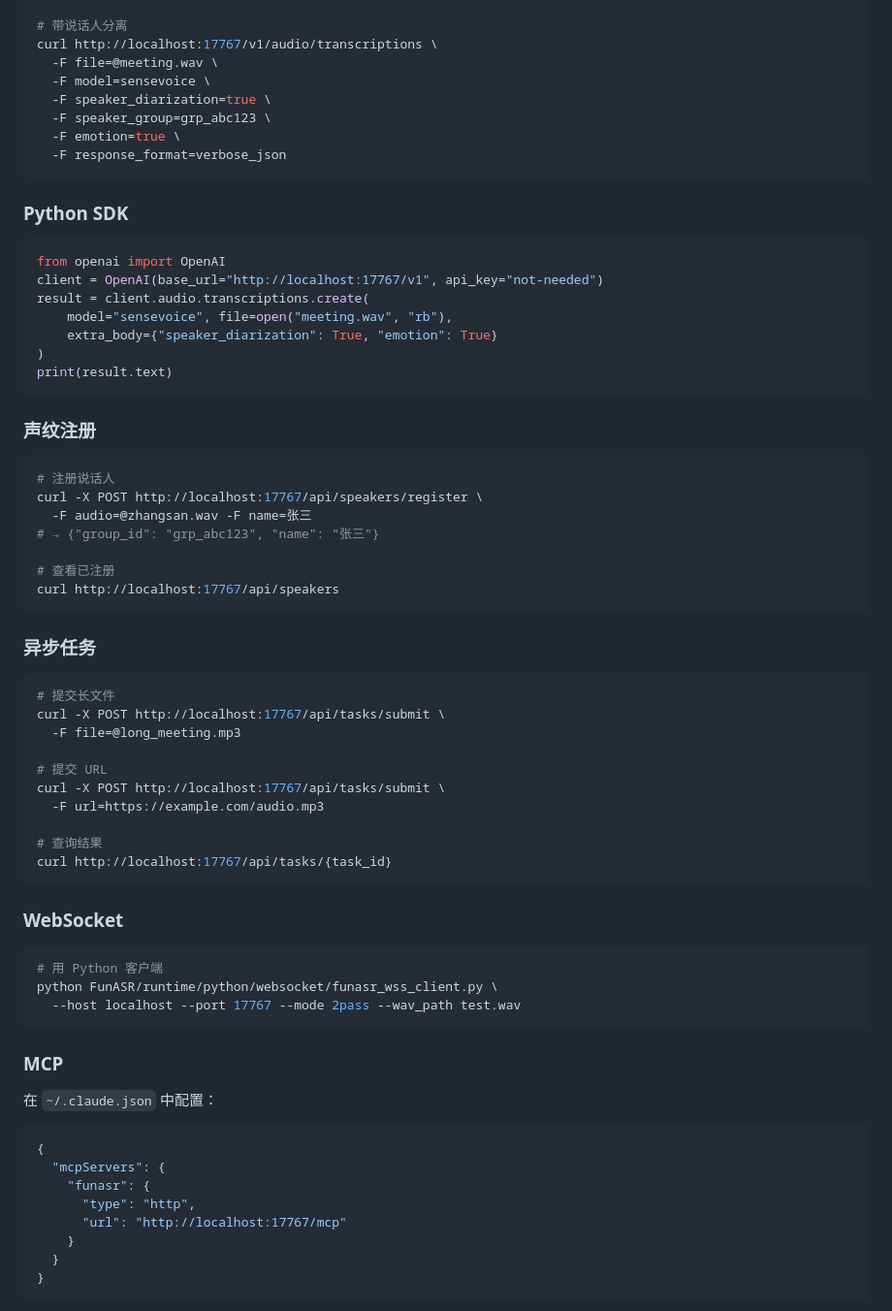
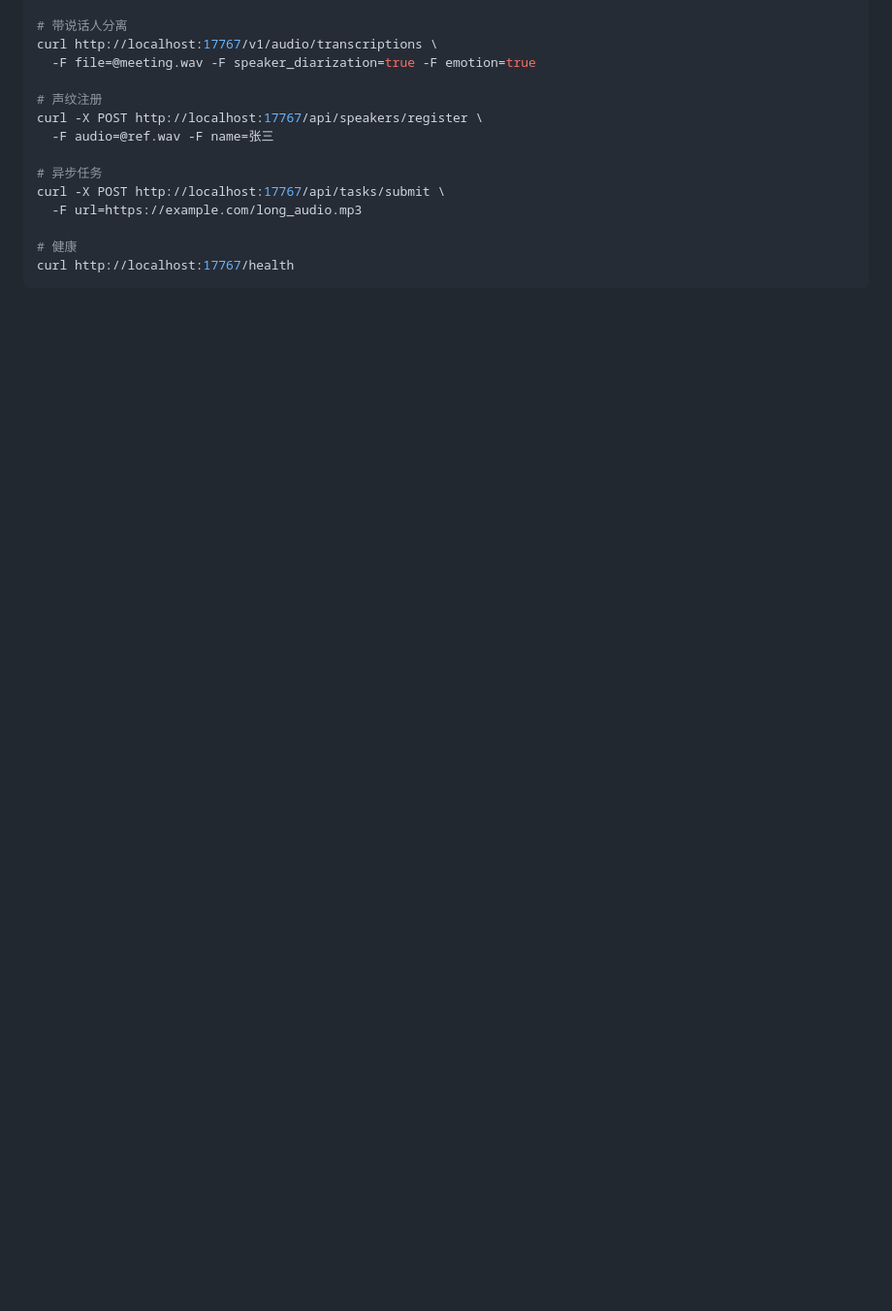
Before and after one commit to ZiDuNet/funasr, a Markdown page: README.md, the part around one of its changes. Shown at 97% size. Rendered like a GitHub page; blank space fills up the shorter version.

````diff
--- a/README.md
+++ b/README.md
@@ -65,73 +77,17 @@ curl http://localhost:17767/v1/audio/transcriptions \
 
 # 带说话人分离
 curl http://localhost:17767/v1/audio/transcriptions \
-  -F file=@meeting.wav \
-  -F model=sensevoice \
-  -F speaker_diarization=true \
-  -F speaker_group=grp_abc123 \
-  -F emotion=true \
-  -F response_format=verbose_json
+  -F file=@meeting.wav -F speaker_diarization=true -F emotion=true
+
+# 声纹注册
+curl -X POST http://localhost:17767/api/speakers/register \
+  -F audio=@ref.wav -F name=张三
+
+# 异步任务
+curl -X POST http://localhost:17767/api/tasks/submit \
+  -F url=https://example.com/long_audio.mp3
+
+# 健康
+curl http://localhost:17767/health
 ```
 
-### Python SDK
-
-```python
-from openai import OpenAI
-client = OpenAI(base_url="http://localhost:17767/v1", api_key="not-needed")
-result = client.audio.transcriptions.create(
-    model="sensevoice", file=open("meeting.wav", "rb"),
-    extra_body={"speaker_diarization": True, "emotion": True}
-)
-print(result.text)
-```
-
-### 声纹注册
-
-```bash
-# 注册说话人
-curl -X POST http://localhost:17767/api/speakers/register \
-  -F audio=@zhangsan.wav -F name=张三
-# → {"group_id": "grp_abc123", "name": "张三"}
-
-# 查看已注册
-curl http://localhost:17767/api/speakers
-```
-
-### 异步任务
-
-```bash
-# 提交长文件
-curl -X POST http://localhost:17767/api/tasks/submit \
-  -F file=@long_meeting.mp3
-
-# 提交 URL
-curl -X POST http://localhost:17767/api/tasks/submit \
-  -F url=https://example.com/audio.mp3
-
-# 查询结果
-curl http://localhost:17767/api/tasks/{task_id}
-```
-
-### WebSocket
-
-```python
-# 用 Python 客户端
-python FunASR/runtime/python/websocket/funasr_wss_client.py \
-  --host localhost --port 17767 --mode 2pass --wav_path test.wav
-```
-
-### MCP
-
-在 `~/.claude.json` 中配置：
-
-```json
-{
-  "mcpServers": {
-    "funasr": {
-      "type": "http",
-      "url": "http://localhost:17767/mcp"
-    }
-  }
-}
-```
-
````
Also changed, not shown: other parts of README.md (+43 -77 lines), API.md (added, +469 -0 lines).
